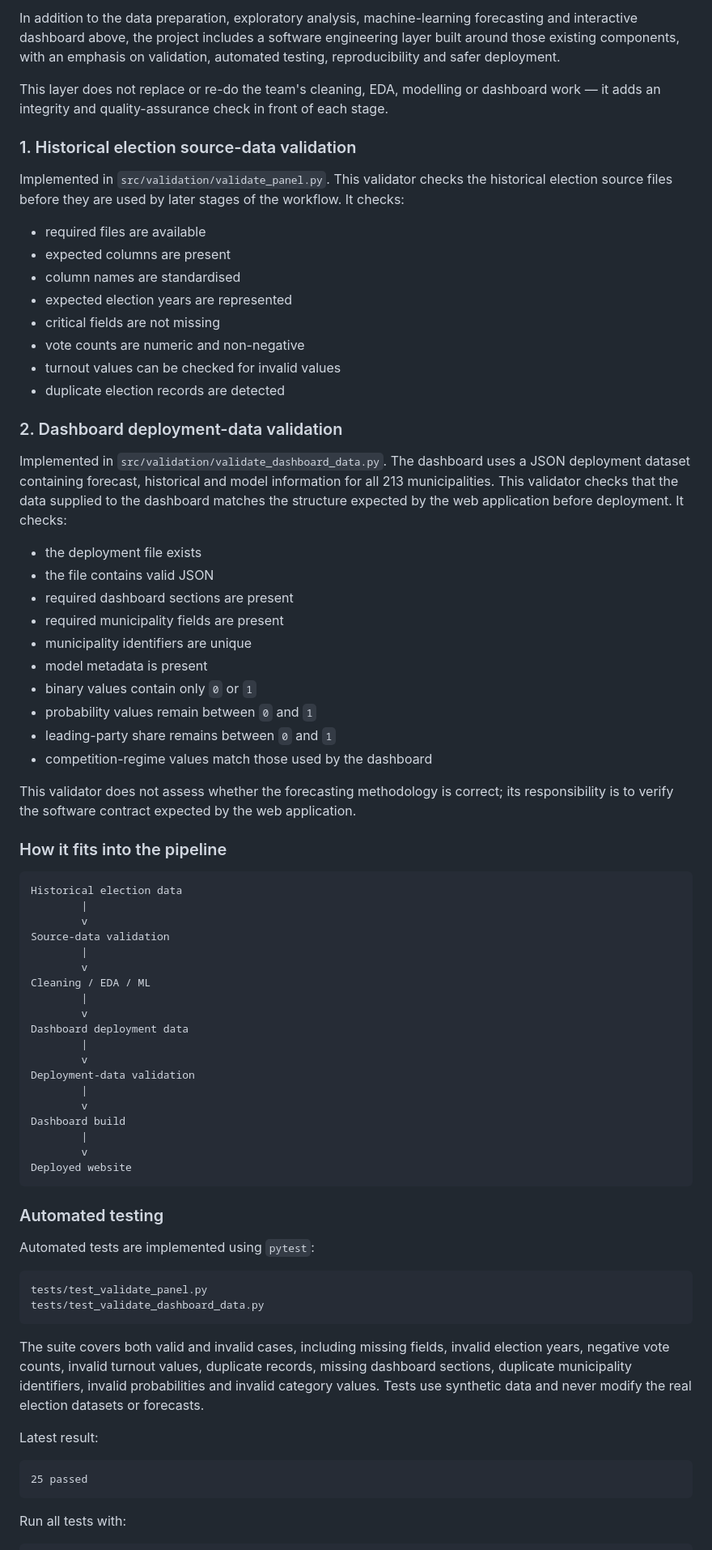
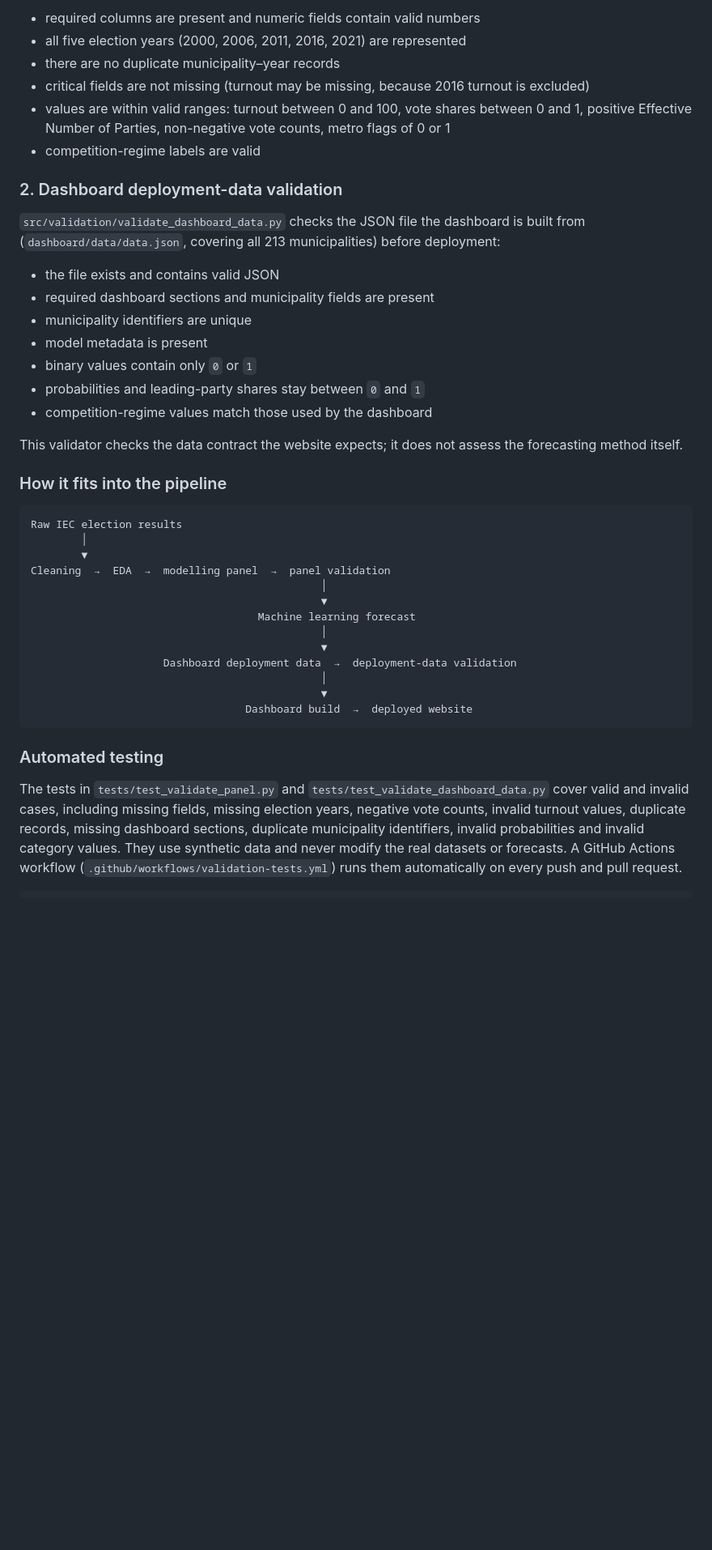
Before and after one commit to Don4chnge/Eduvos-Team-DIRISA-2026, a Markdown page: README.md, the part around one of its changes. Shown at 81% size. GitHub-like rendering; blank space fills up the shorter version.

````diff
--- a/README.md
+++ b/README.md
@@ -99,79 +92,45 @@ Before the cleaning notebooks run and before the dashboard is rebuilt, the valid
 
-In addition to the data preparation, exploratory analysis, machine-learning forecasting and interactive dashboard above, the project includes a software engineering layer built around those existing components, with an emphasis on validation, automated testing, reproducibility and safer deployment.
-
-This layer does not replace or re-do the team's cleaning, EDA, modelling or dashboard work — it adds an integrity and quality-assurance check in front of each stage.
-
-### 1. Historical election source-data validation
-
-Implemented in `src/validation/validate_panel.py`. This validator checks the historical election source files before they are used by later stages of the workflow. It checks:
-
-* required files are available
-* expected columns are present
-* column names are standardised
-* expected election years are represented
-* critical fields are not missing
-* vote counts are numeric and non-negative
-* turnout values can be checked for invalid values
-* duplicate election records are detected
+- required columns are present and numeric fields contain valid numbers
+- all five election years (2000, 2006, 2011, 2016, 2021) are represented
+- there are no duplicate municipality–year records
+- critical fields are not missing (turnout may be missing, because 2016 turnout is excluded)
+- values are within valid ranges: turnout between 0 and 100, vote shares between 0 and 1, positive Effective Number of Parties, non-negative vote counts, metro flags of 0 or 1
+- competition-regime labels are valid
 
 ### 2. Dashboard deployment-data validation
 
-Implemented in `src/validation/validate_dashboard_data.py`. The dashboard uses a JSON deployment dataset containing forecast, historical and model information for all 213 municipalities. This validator checks that the data supplied to the dashboard matches the structure expected by the web application before deployment. It checks:
+`src/validation/validate_dashboard_data.py` checks the JSON file the dashboard is built from (`dashboard/data/data.json`, covering all 213 municipalities) before deployment:
 
-* the deployment file exists
-* the file contains valid JSON
-* required dashboard sections are present
-* required municipality fields are present
-* municipality identifiers are unique
-* model metadata is present
-* binary values contain only `0` or `1`
-* probability values remain between `0` and `1`
-* leading-party share remains between `0` and `1`
-* competition-regime values match those used by the dashboard
+- the file exists and contains valid JSON
+- required dashboard sections and municipality fields are present
+- municipality identifiers are unique
+- model metadata is present
+- binary values contain only `0` or `1`
+- probabilities and leading-party shares stay between `0` and `1`
+- competition-regime values match those used by the dashboard
 
-This validator does not assess whether the forecasting methodology is correct; its responsibility is to verify the software contract expected by the web application.
+This validator checks the data contract the website expects; it does not assess the forecasting method itself.
 
 ### How it fits into the pipeline
 
 ```text
-Historical election data
-        |
-        v
-Source-data validation
-        |
-        v
-Cleaning / EDA / ML
-        |
-        v
-Dashboard deployment data
-        |
-        v
-Deployment-data validation
-        |
-        v
-Dashboard build
-        |
-        v
-Deployed website
+Raw IEC election results
+        │
+        ▼
+Cleaning  →  EDA  →  modelling panel  →  panel validation
+                                              │
+                                              ▼
+                                    Machine learning forecast
+                                              │
+                                              ▼
+                     Dashboard deployment data  →  deployment-data validation
+                                              │
+                                              ▼
+                                  Dashboard build  →  deployed website
 ```
 
 ### Automated testing
 
-Automated tests are implemented using `pytest`:
-
-```text
-tests/test_validate_panel.py
-tests/test_validate_dashboard_data.py
-```
-
-The suite covers both valid and invalid cases, including missing fields, invalid election years, negative vote counts, invalid turnout values, duplicate records, missing dashboard sections, duplicate municipality identifiers, invalid probabilities and invalid category values. Tests use synthetic data and never modify the real election datasets or forecasts.
-
-Latest result:
-
-```text
-25 passed
-```
-
-Run all tests with:
+The tests in `tests/test_validate_panel.py` and `tests/test_validate_dashboard_data.py` cover valid and invalid cases, including missing fields, missing election years, negative vote counts, invalid turnout values, duplicate records, missing dashboard sections, duplicate municipality identifiers, invalid probabilities and invalid category values. They use synthetic data and never modify the real datasets or forecasts. A GitHub Actions workflow (`.github/workflows/validation-tests.yml`) runs them automatically on every push and pull request.
 
 ```bash
````
Also changed, not shown: other parts of README.md (+73 -87 lines).
